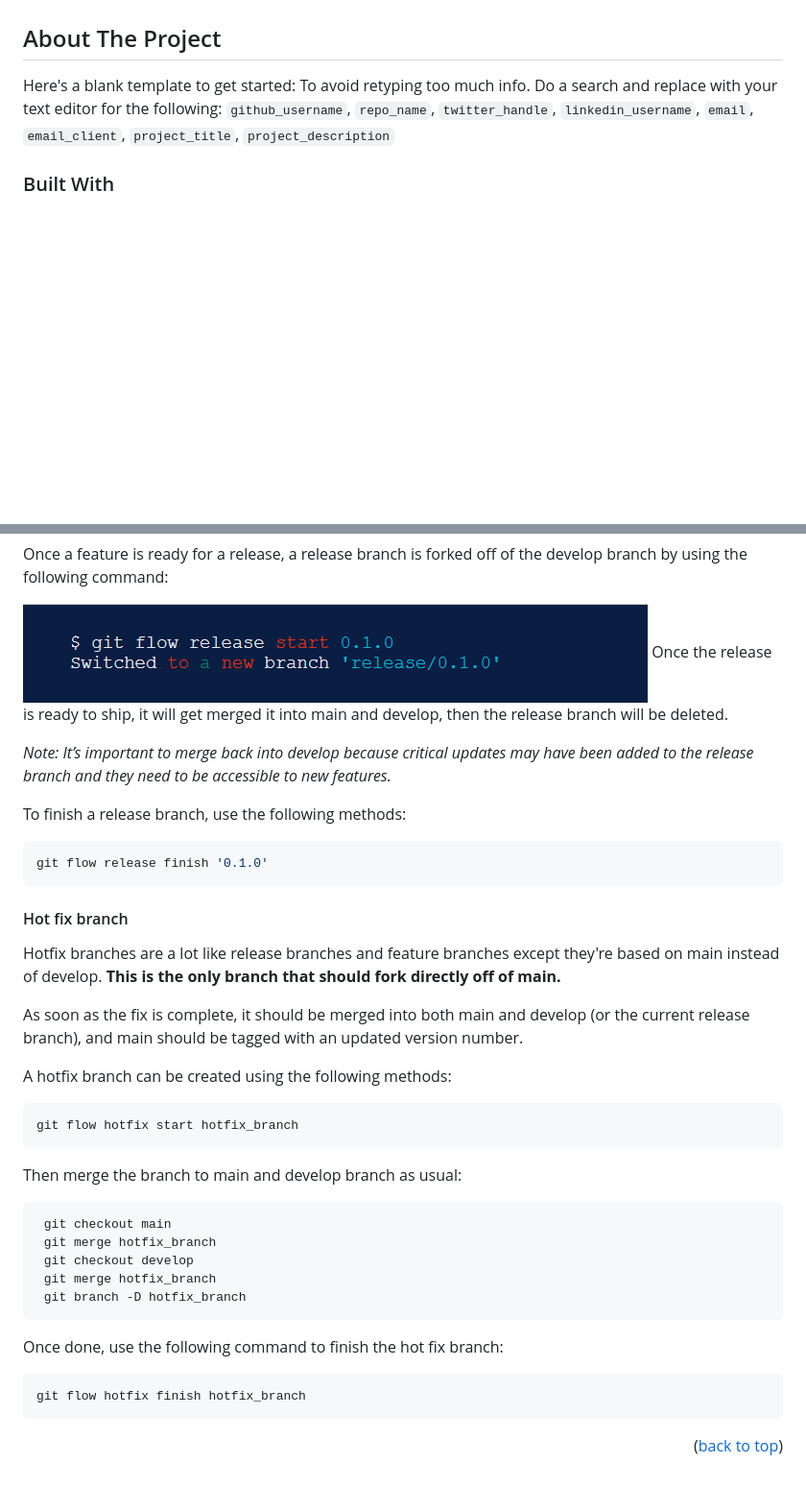
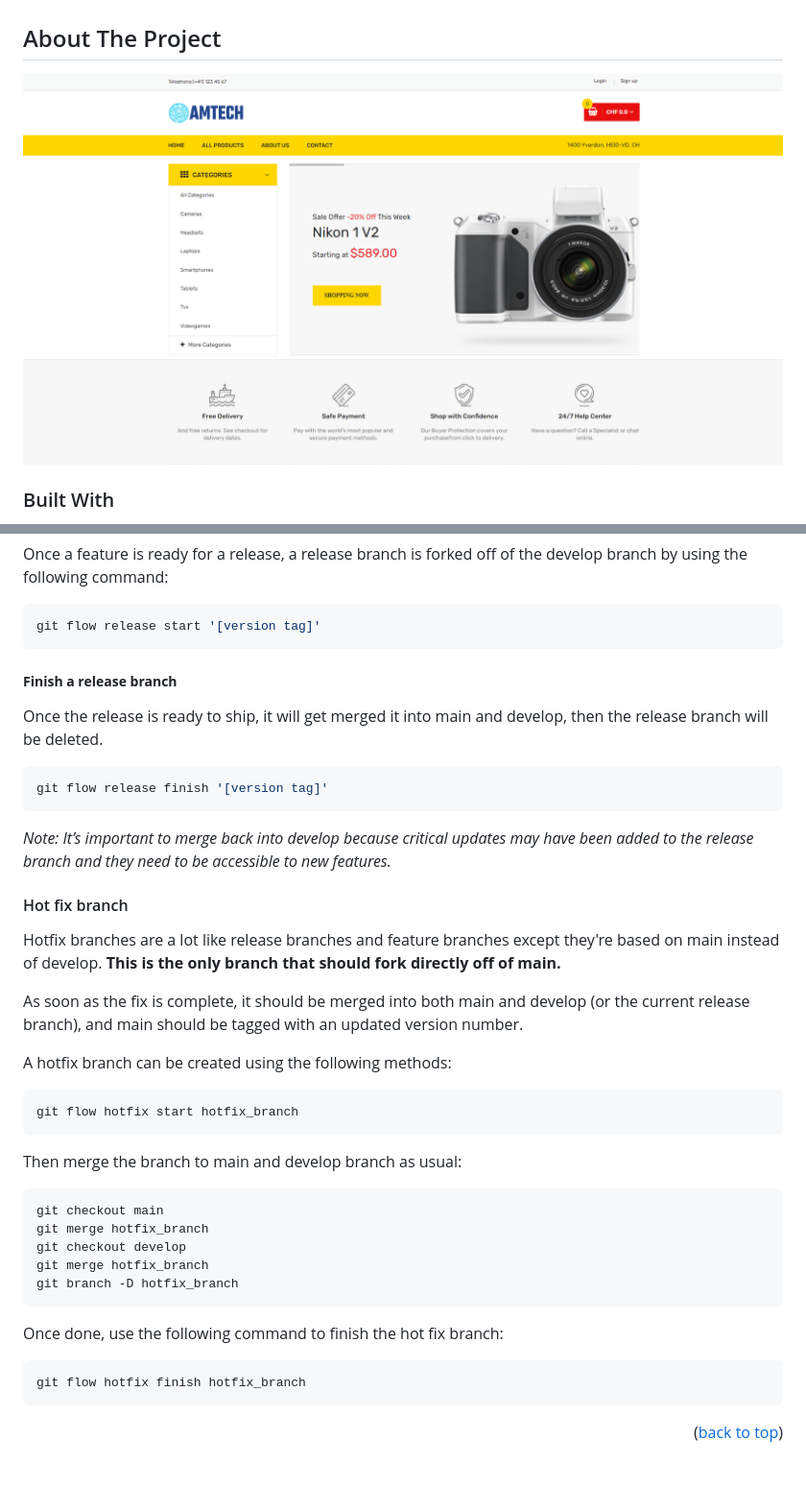
Before and after one commit to Ga-3tan/AMT_Project, a Markdown page: README.md, 2 parts joined by grey strips. Shown: that part at 96% size. Rendered like a GitHub page; pictures changed too: readme_images/image-20220106152531769.png (added); folded sections open; blank space fills up the shorter version.

````diff
--- a/README.md
+++ b/README.md
@@ -60,9 +60,7 @@
 
 ## About The Project
 
-<!-- [![Product Name Screen Shot][product-screenshot]](https://example.com) -->
-
-Here's a blank template to get started: To avoid retyping too much info. Do a search and replace with your text editor for the following: `github_username`, `repo_name`, `twitter_handle`, `linkedin_username`, `email`, `email_client`, `project_title`, `project_description`
+![image-20220106152531769](readme_images/image-20220106152531769.png)
 
 ### Built With
 
@@ -127,36 +123,46 @@ _Reminder: Each new feature should reside in its own branch. feature branches us
 Once a feature is ready for a release, a release branch is forked off of the develop branch by using the following command:
 
-![Gitflow init](readme_images/git-flow-release.png)
+```sh
+git flow release start '[version tag]'
+```
+##### **Finish a release branch**
+
 Once the release is ready to ship, it will get merged it into main and develop, then the release branch will be deleted.
+
+```sh
+git flow release finish '[version tag]'
+```
 
 _Note: It’s important to merge back into develop because critical updates may have been added to the release branch and they need to be accessible to new features._
 
-To finish a release branch, use the following methods:
-   ```sh
-   git flow release finish '0.1.0'
-   ```
+#### Hot fix branch
 
-#### Hot fix branch
 Hotfix branches are a lot like release branches and feature branches except they're based on main instead of develop. __This is the only branch that should fork directly off of main.__
 
 As soon as the fix is complete, it should be merged into both main and develop (or the current release branch), and main should be tagged with an updated version number.
 
 A hotfix branch can be created using the following methods:
+
    ```sh
-   git flow hotfix start hotfix_branch
+git flow hotfix start hotfix_branch
    ```
+
 Then merge the branch to main and develop branch as usual:
+
    ```sh
-    git checkout main
-    git merge hotfix_branch
-    git checkout develop
-    git merge hotfix_branch
-    git branch -D hotfix_branch
+git checkout main
+git merge hotfix_branch
+git checkout develop
+git merge hotfix_branch
+git branch -D hotfix_branch
    ```
+
 Once done, use the following command to finish the hot fix branch:
+
    ```sh
-   git flow hotfix finish hotfix_branch
+git flow hotfix finish hotfix_branch
    ```
+
 
 <p align="right">(<a href="#top">back to top</a>)</p><br />
 
````
Also changed, not shown: other parts of README.md (+24 -26 lines).
